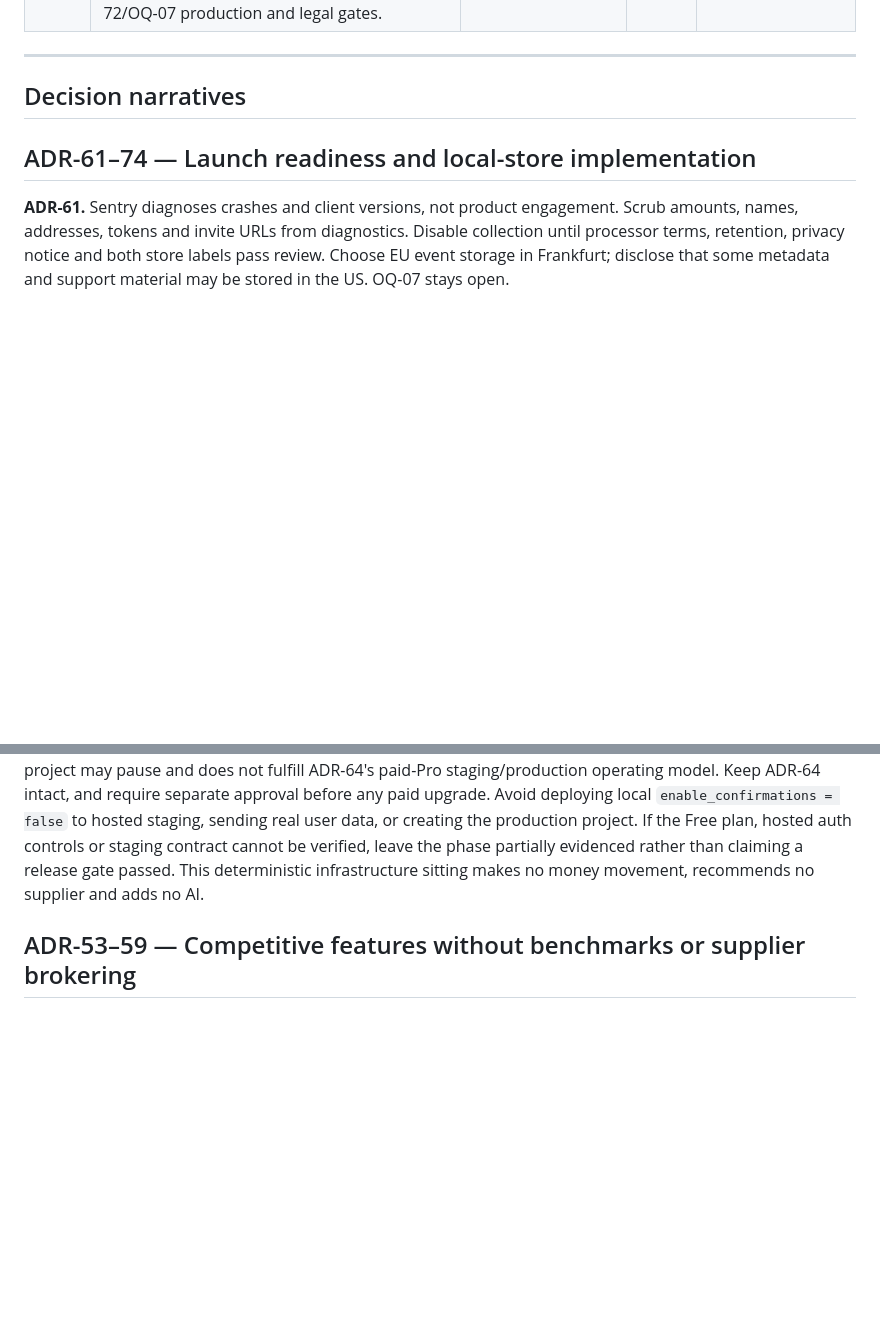
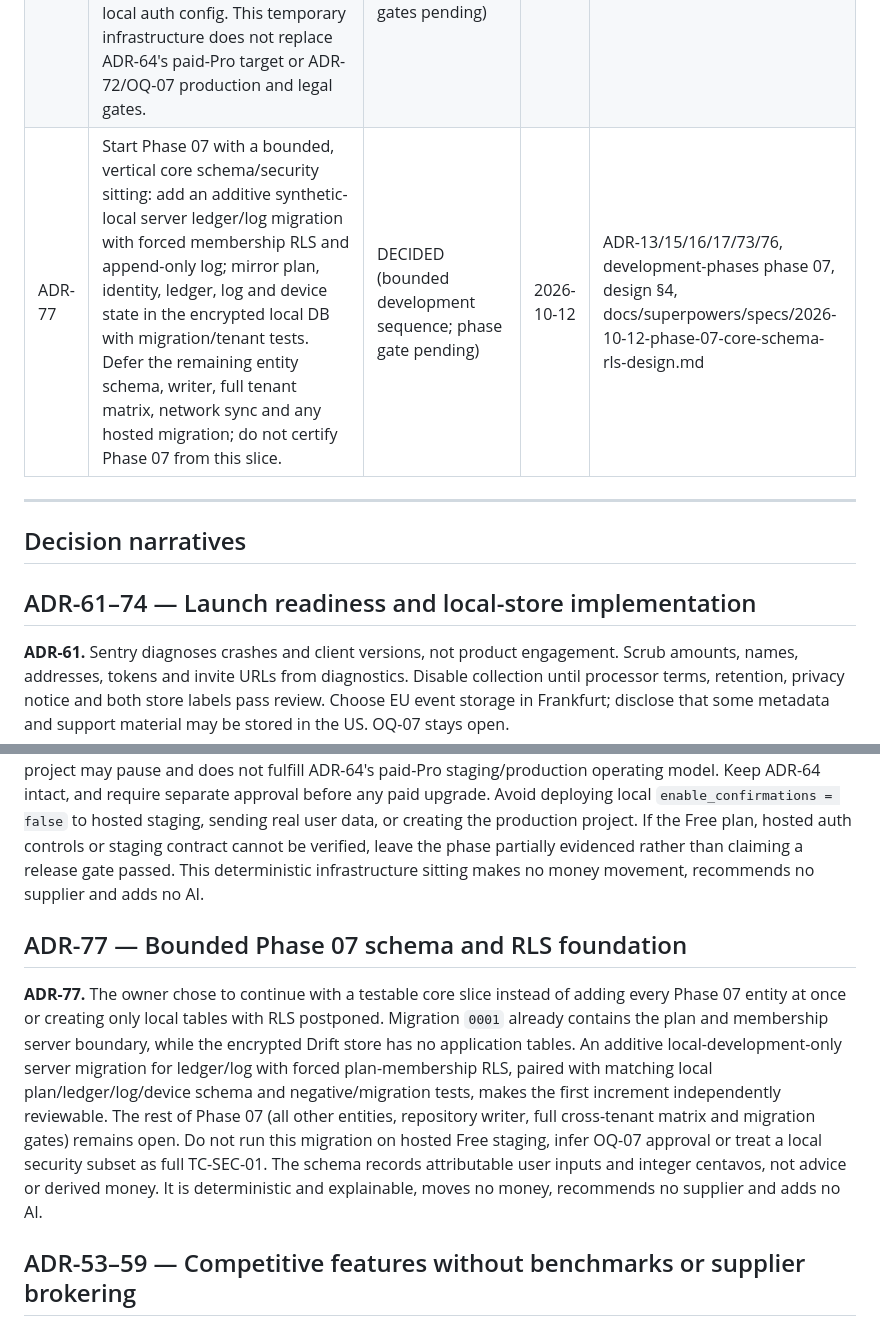
Before and after one commit to rhon-dev/Kasaran-App, a Markdown page: docs/decision-log.md, 2 parts joined by grey strips. Drawn GitHub-style; blank space fills up the shorter version.

Commit message:
docs(design): scope Phase 07 core schema and RLS

```diff
--- a/docs/decision-log.md
+++ b/docs/decision-log.md
@@ -151,6 +151,7 @@ Short history, for anyone tracing the name's status changes:
 | ADR-74 | For phase 05 use pinned `drift` and `sqlite3` native assets with the `sqlite3mc` page cipher, instead of the older `sqlite3_flutter_libs` + `sqlcipher_flutter_libs` pairing in the phase task. Reject a missing cipher or missing existing-file key; secure-store the key, protect/exclude the app-support directory, and open offline before mounting the router. This is an equivalent page-level cipher under SEC-12, not permission for plaintext fallback. Native artifacts need reproducible download/build and platform verification before the phase gate can close. | DECIDED (implementation choice; phase gate pending) | 2026-10-04 | ADR-17, REQ-PLT-2, SEC-12–16, development-phases phase 05 |
 | ADR-75 | Build SCR-03 budget/date as a verified-account-bound, in-memory session draft in Phase 06; discard it on sign-out, unknown/changed account identity and restart. Do not call `create_plan` or mark setup complete until SCR-04/Phase 09 supplies the remaining required fields and later setup gates. | DECIDED (bounded draft; complete setup pending) | 2026-10-05 | REQ-BS-1–3, REQ-PLT-3, ux-spec SCR-03/04, development-phases phase 06/09 |
 | ADR-76 | Use the separate `kasaran` organization for one synthetic-only Free Singapore staging project, leaving its existing non-Singapore project untouched. Verify Free billing status before creation; do not upgrade to Pro, deploy migrations or promote local auth config. This temporary infrastructure does not replace ADR-64's paid-Pro target or ADR-72/OQ-07 production and legal gates. | DECIDED (temporary Free staging; paid/production gates pending) | 2026-10-05 | ADR-63/64/72, OQ-07, deployment-plan §1/§2.2, development-phases phase 04 |
+| ADR-77 | Start Phase 07 with a bounded, vertical core schema/security sitting: add an additive synthetic-local server ledger/log migration with forced membership RLS and append-only log; mirror plan, identity, ledger, log and device state in the encrypted local DB with migration/tenant tests. Defer the remaining entity schema, writer, full tenant matrix, network sync and any hosted migration; do not certify Phase 07 from this slice. | DECIDED (bounded development sequence; phase gate pending) | 2026-10-12 | ADR-13/15/16/17/73/76, development-phases phase 07, design §4, docs/superpowers/specs/2026-10-12-phase-07-core-schema-rls-design.md |
 
 ---
 
@@ -189,6 +190,10 @@ Short history, for anyone tracing the name's status changes:
 ## ADR-76 — Isolated Free synthetic staging
 
 **ADR-76.** The owner selected the already-visible, separate `kasaran` organization instead of upgrading the original organization that holds three unrelated inactive projects or authorizing Pro charges now. The existing active non-Singapore project in `kasaran` remains untouched; create one distinct synthetic-only Singapore staging project only after confirming Free billing status. The organization was not created by this branch. A Free project may pause and does not fulfill ADR-64's paid-Pro staging/production operating model. Keep ADR-64 intact, and require separate approval before any paid upgrade. Avoid deploying local `enable_confirmations = false` to hosted staging, sending real user data, or creating the production project. If the Free plan, hosted auth controls or staging contract cannot be verified, leave the phase partially evidenced rather than claiming a release gate passed. This deterministic infrastructure sitting makes no money movement, recommends no supplier and adds no AI.
+
+## ADR-77 — Bounded Phase 07 schema and RLS foundation
+
+**ADR-77.** The owner chose to continue with a testable core slice instead of adding every Phase 07 entity at once or creating only local tables with RLS postponed. Migration `0001` already contains the plan and membership server boundary, while the encrypted Drift store has no application tables. An additive local-development-only server migration for ledger/log with forced plan-membership RLS, paired with matching local plan/ledger/log/device schema and negative/migration tests, makes the first increment independently reviewable. The rest of Phase 07 (all other entities, repository writer, full cross-tenant matrix and migration gates) remains open. Do not run this migration on hosted Free staging, infer OQ-07 approval or treat a local security subset as full TC-SEC-01. The schema records attributable user inputs and integer centavos, not advice or derived money. It is deterministic and explainable, moves no money, recommends no supplier and adds no AI.
 
 ## ADR-53–59 — Competitive features without benchmarks or supplier brokering
 
```
Also changed, not shown: 1 other file.
